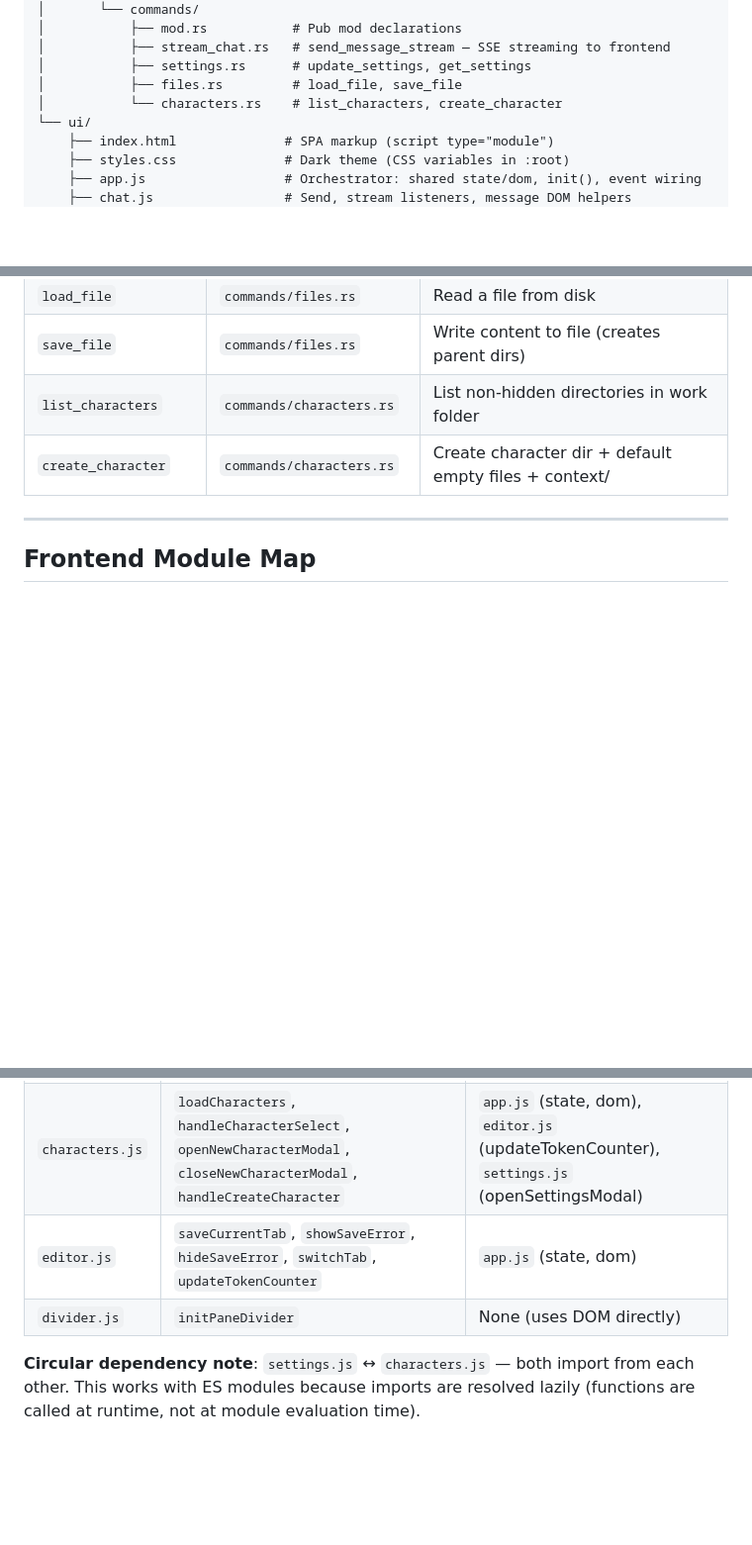
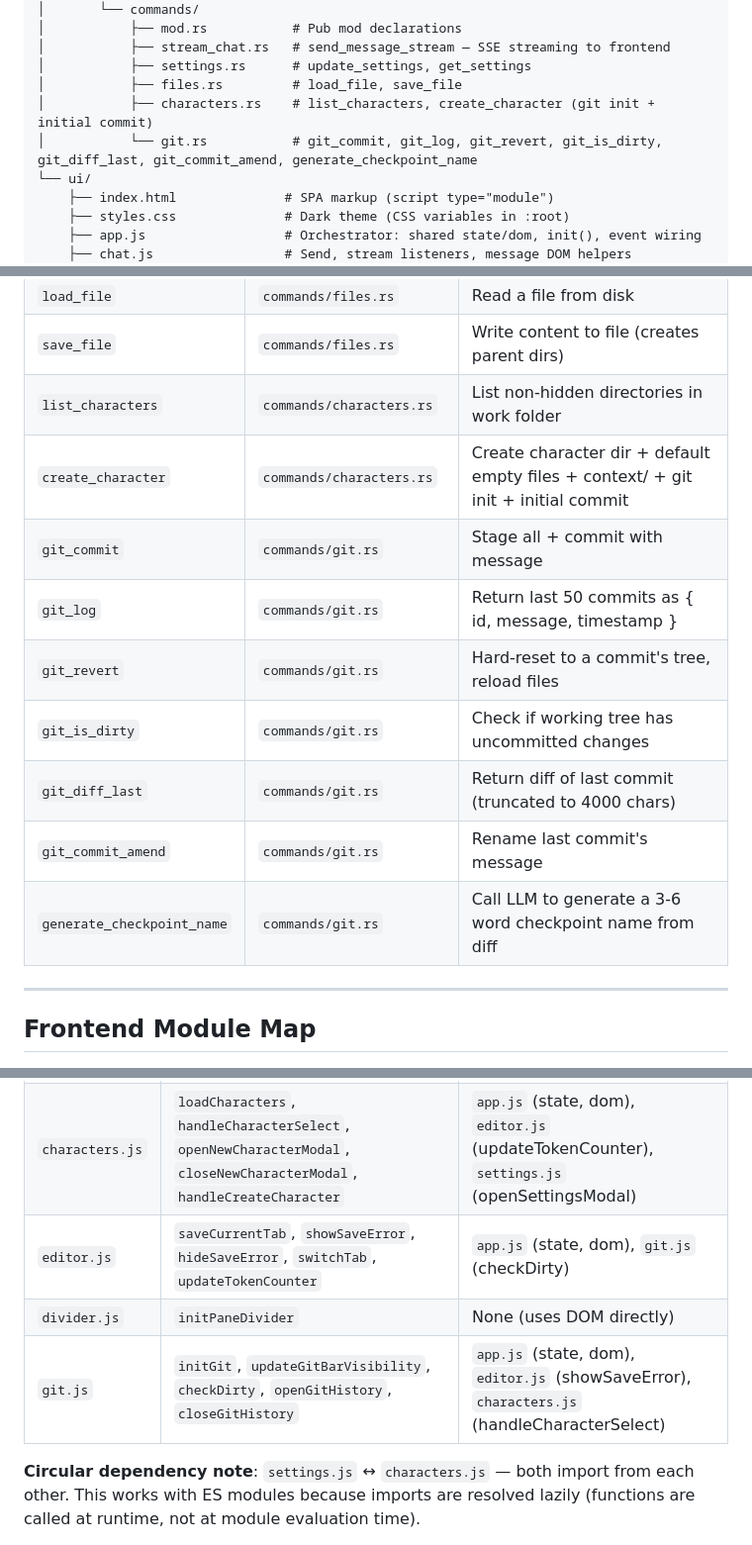
Before and after one commit to MathiasXII/character-scratchpad, a Markdown page: AGENTS.md, 3 parts joined by grey strips. Shown at 99% size. GitHub-like rendering; blank space fills up the shorter version.

Commit message:
Mark Phase D complete in TODO.md, update AGENTS.md with git commands and git.js module

```diff
--- a/AGENTS.md
+++ b/AGENTS.md
@@ -34,7 +34,8 @@ llm-chat/
 │           ├── stream_chat.rs   # send_message_stream — SSE streaming to frontend
 │           ├── settings.rs      # update_settings, get_settings
 │           ├── files.rs         # load_file, save_file
-│           └── characters.rs    # list_characters, create_character
+│           ├── characters.rs    # list_characters, create_character (git init + initial commit)
+│           └── git.rs           # git_commit, git_log, git_revert, git_is_dirty, git_diff_last, git_commit_amend, generate_checkpoint_name
 └── ui/
     ├── index.html              # SPA markup (script type="module")
     ├── styles.css              # Dark theme (CSS variables in :root)
@@ -96,7 +97,14 @@ llm-chat/
 | `load_file` | `commands/files.rs` | Read a file from disk |
 | `save_file` | `commands/files.rs` | Write content to file (creates parent dirs) |
 | `list_characters` | `commands/characters.rs` | List non-hidden directories in work folder |
-| `create_character` | `commands/characters.rs` | Create character dir + default empty files + context/ |
+| `create_character` | `commands/characters.rs` | Create character dir + default empty files + context/ + git init + initial commit |
+| `git_commit` | `commands/git.rs` | Stage all + commit with message |
+| `git_log` | `commands/git.rs` | Return last 50 commits as { id, message, timestamp } |
+| `git_revert` | `commands/git.rs` | Hard-reset to a commit's tree, reload files |
+| `git_is_dirty` | `commands/git.rs` | Check if working tree has uncommitted changes |
+| `git_diff_last` | `commands/git.rs` | Return diff of last commit (truncated to 4000 chars) |
+| `git_commit_amend` | `commands/git.rs` | Rename last commit's message |
+| `generate_checkpoint_name` | `commands/git.rs` | Call LLM to generate a 3-6 word checkpoint name from diff |
 
 ---
 
@@ -108,8 +116,9 @@ llm-chat/
 | `chat.js` | `initStreamListeners`, `handleSend`, `createMessageElement`, `addMessage`, `addErrorMessage`, `scrollToBottom`, `autoResizeInput`, `showWelcome` | `app.js` (state, dom) |
 | `settings.js` | `openSettingsModal`, `closeSettingsModal`, `loadSettingsFromStorage`, `syncSettingsToBackend`, `handleSaveSettings` | `app.js` (state, dom), `characters.js` (loadCharacters), `editor.js` (updateTokenCounter) |
 | `characters.js` | `loadCharacters`, `handleCharacterSelect`, `openNewCharacterModal`, `closeNewCharacterModal`, `handleCreateCharacter` | `app.js` (state, dom), `editor.js` (updateTokenCounter), `settings.js` (openSettingsModal) |
-| `editor.js` | `saveCurrentTab`, `showSaveError`, `hideSaveError`, `switchTab`, `updateTokenCounter` | `app.js` (state, dom) |
+| `editor.js` | `saveCurrentTab`, `showSaveError`, `hideSaveError`, `switchTab`, `updateTokenCounter` | `app.js` (state, dom), `git.js` (checkDirty) |
 | `divider.js` | `initPaneDivider` | None (uses DOM directly) |
+| `git.js` | `initGit`, `updateGitBarVisibility`, `checkDirty`, `openGitHistory`, `closeGitHistory` | `app.js` (state, dom), `editor.js` (showSaveError), `characters.js` (handleCharacterSelect) |
 
 **Circular dependency note**: `settings.js` ↔ `characters.js` — both import from each other. This works with ES modules because imports are resolved lazily (functions are called at runtime, not at module evaluation time).
 
```
Also changed, not shown: other parts of AGENTS.md (+2 -2 lines), TODO.md (+2 -2 lines).
